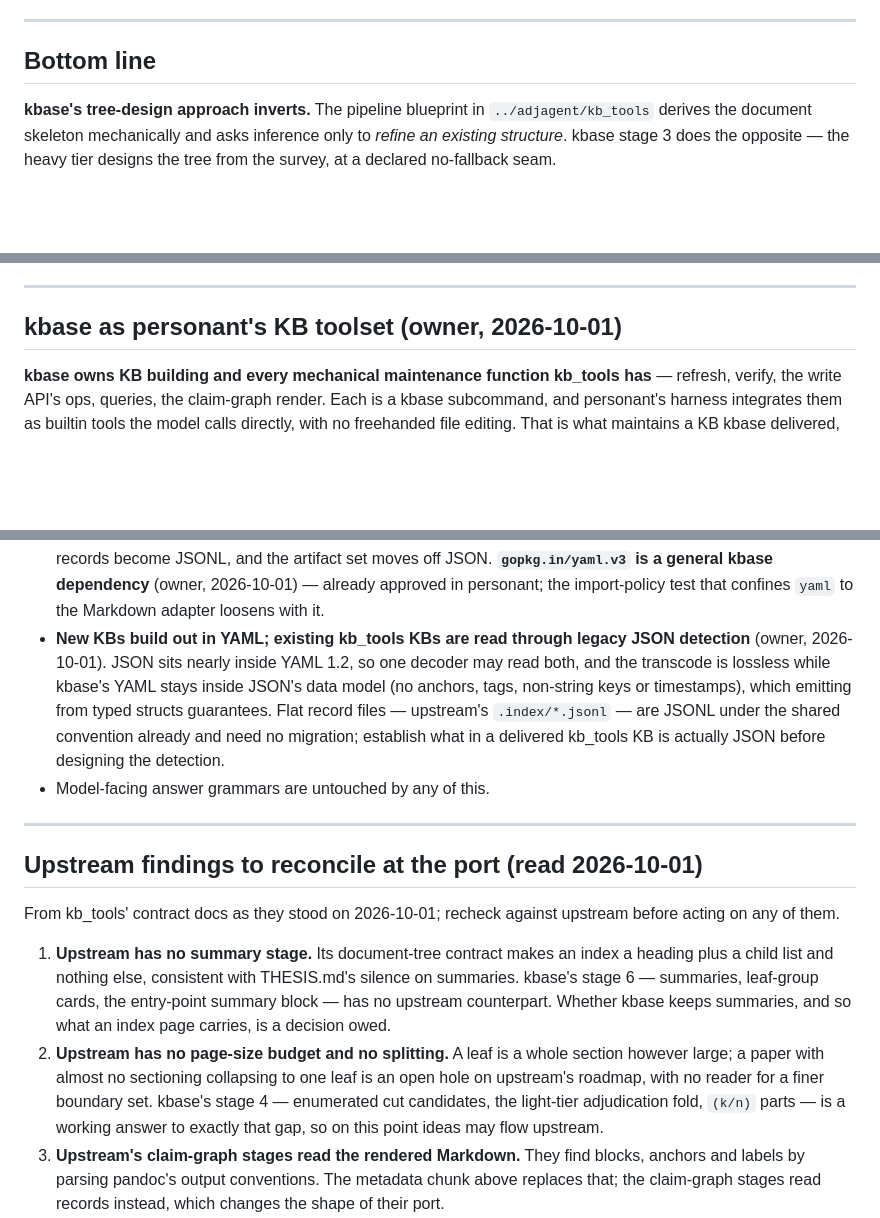
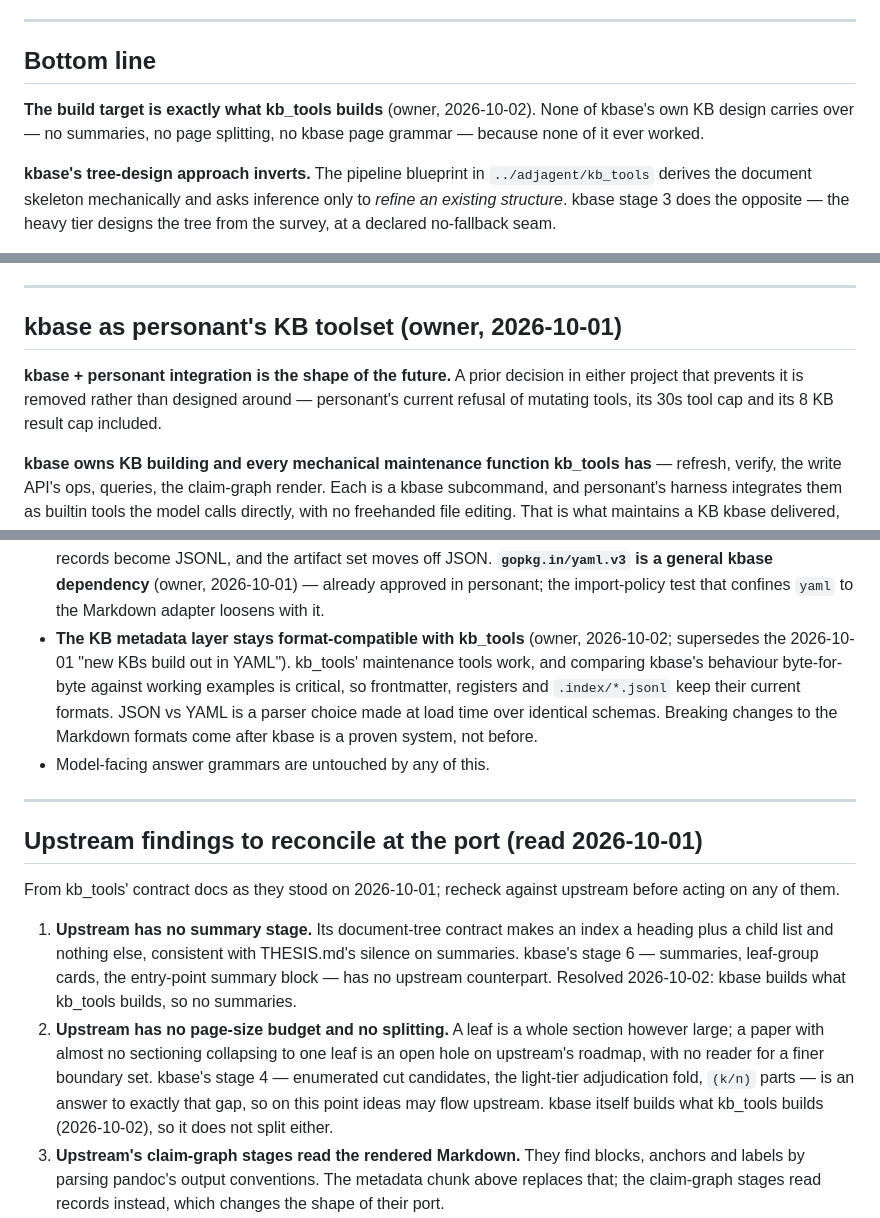
Before and after one commit to benn-herrera/kbase, a Markdown page: INCOMING_KB_TOOLS_TRANSPLANT.md, 3 parts joined by grey strips. Rendered like a GitHub page; blank space fills up the shorter version.

Commit message:
transplant: build exactly what kb_tools builds; metadata stays compatible
Owner rulings 2026-10-01/02 folded into the transplant capture:
kbase + personant integration is the shape of the future, and prior
decisions in either project that prevent it get removed; the build
target is exactly what kb_tools builds, so none of kbase's own KB
design (summaries, page splitting, page grammar) carries over; the KB
metadata layer stays format-compatible with kb_tools so kbase can be
compared byte-for-byte against working examples, with JSON vs YAML a
load-time parser choice and breaking format changes deferred until the
system is proven.

Co-Authored-By: Claude Opus 5.5 <noreply@anthropic.com>

```diff
--- a/INCOMING_KB_TOOLS_TRANSPLANT.md
+++ b/INCOMING_KB_TOOLS_TRANSPLANT.md
@@ -8,6 +8,10 @@ house doc taxonomy and is deleted.
 ---
 
 ## Bottom line
+
+**The build target is exactly what kb_tools builds** (owner, 2026-10-02). None
+of kbase's own KB design carries over — no summaries, no page splitting, no
+kbase page grammar — because none of it ever worked.
 
 **kbase's tree-design approach inverts.** The pipeline blueprint in
 `../adjagent/kb_tools` derives the document skeleton mechanically and asks
@@ -322,6 +326,11 @@ not render. Three classes:
 
 ## kbase as personant's KB toolset (owner, 2026-10-01)
 
+**kbase + personant integration is the shape of the future.** A prior decision
+in either project that prevents it is removed rather than designed around —
+personant's current refusal of mutating tools, its 30s tool cap and its 8 KB
+result cap included.
+
 **kbase owns KB building and every mechanical maintenance function kb_tools
 has** — refresh, verify, the write API's ops, queries, the claim-graph render.
 Each is a kbase subcommand, and personant's harness integrates them as builtin
@@ -356,14 +365,13 @@ resisted. **Tool results are YAML on stdout.** Consequences:
   JSON. **`gopkg.in/yaml.v3` is a general kbase dependency** (owner,
   2026-10-01) — already approved in personant; the import-policy test that
   confines `yaml` to the Markdown adapter loosens with it.
-- **New KBs build out in YAML; existing kb_tools KBs are read through legacy
-  JSON detection** (owner, 2026-10-01). JSON sits nearly inside YAML 1.2, so
-  one decoder may read both, and the transcode is lossless while kbase's YAML
-  stays inside JSON's data model (no anchors, tags, non-string keys or
-  timestamps), which emitting from typed structs guarantees. Flat record
-  files — upstream's `.index/*.jsonl` — are JSONL under the shared convention
-  already and need no migration; establish what in a delivered kb_tools KB is
-  actually JSON before designing the detection.
+- **The KB metadata layer stays format-compatible with kb_tools** (owner,
+  2026-10-02; supersedes the 2026-10-01 "new KBs build out in YAML"). kb_tools'
+  maintenance tools work, and comparing kbase's behaviour byte-for-byte against
+  working examples is critical, so frontmatter, registers and `.index/*.jsonl`
+  keep their current formats. JSON vs YAML is a parser choice made at load
+  time over identical schemas. Breaking changes to the Markdown formats come
+  after kbase is a proven system, not before.
 - Model-facing answer grammars are untouched by any of this.
 
 ---
@@ -376,14 +384,15 @@ upstream before acting on any of them.
 1. **Upstream has no summary stage.** Its document-tree contract makes an index
    a heading plus a child list and nothing else, consistent with THESIS.md's
    silence on summaries. kbase's stage 6 — summaries, leaf-group cards, the
-   entry-point summary block — has no upstream counterpart. Whether kbase keeps
-   summaries, and so what an index page carries, is a decision owed.
+   entry-point summary block — has no upstream counterpart. Resolved
+   2026-10-02: kbase builds what kb_tools builds, so no summaries.
 2. **Upstream has no page-size budget and no splitting.** A leaf is a whole
    section however large; a paper with almost no sectioning collapsing to one
    leaf is an open hole on upstream's roadmap, with no reader for a finer
    boundary set. kbase's stage 4 — enumerated cut candidates, the light-tier
-   adjudication fold, `(k/n)` parts — is a working answer to exactly that gap,
-   so on this point ideas may flow upstream.
+   adjudication fold, `(k/n)` parts — is an answer to exactly that gap, so on
+   this point ideas may flow upstream. kbase itself builds what kb_tools builds
+   (2026-10-02), so it does not split either.
 3. **Upstream's claim-graph stages read the rendered Markdown.** They find
    blocks, anchors and labels by parsing pandoc's output conventions. The
    metadata chunk above replaces that; the claim-graph stages read records
```
